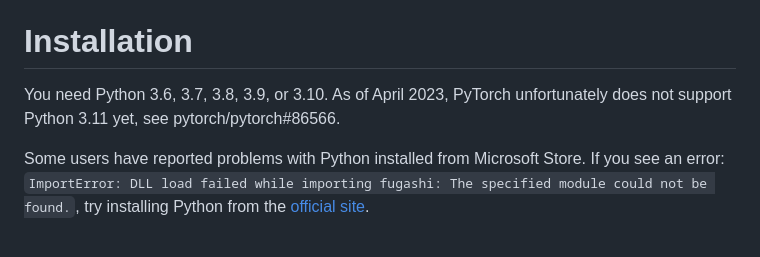
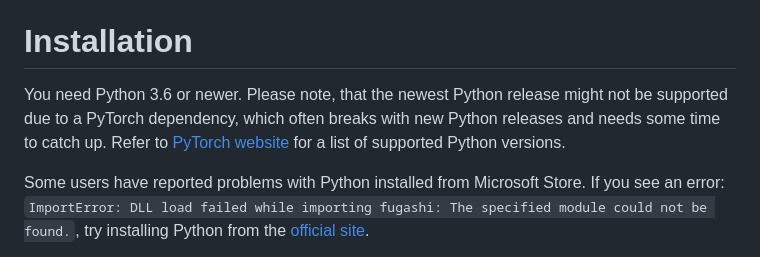
Before and after one commit to kha-white/mokuro, a Markdown page: README.md, the part around the change. GitHub-like rendering.

```diff
--- a/README.md
+++ b/README.md
@@ -26,7 +26,8 @@ See also:
 
 # Installation
 
-You need Python 3.6, 3.7, 3.8, 3.9, or 3.10. As of April 2023, PyTorch unfortunately does not support Python 3.11 yet, see pytorch/pytorch#86566.
+You need Python 3.6 or newer. Please note, that the newest Python release might not be supported due to a PyTorch dependency, which often breaks with new Python releases and needs some time to catch up.
+Refer to [PyTorch website](https://pytorch.org/get-started/locally/) for a list of supported Python versions.
 
 Some users have reported problems with Python installed from Microsoft Store. If you see an error:
 `ImportError: DLL load failed while importing fugashi: The specified module could not be found.`,
```
